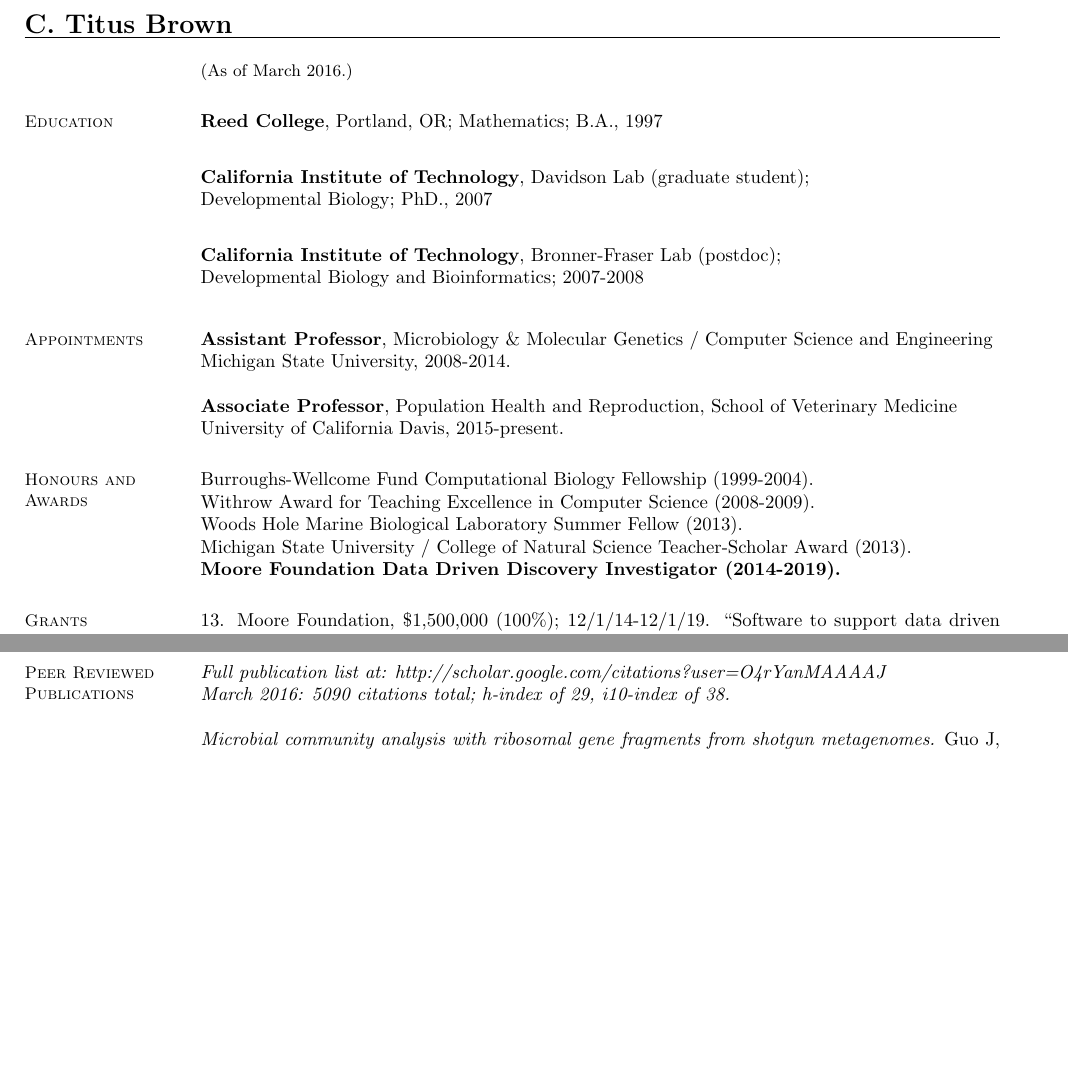
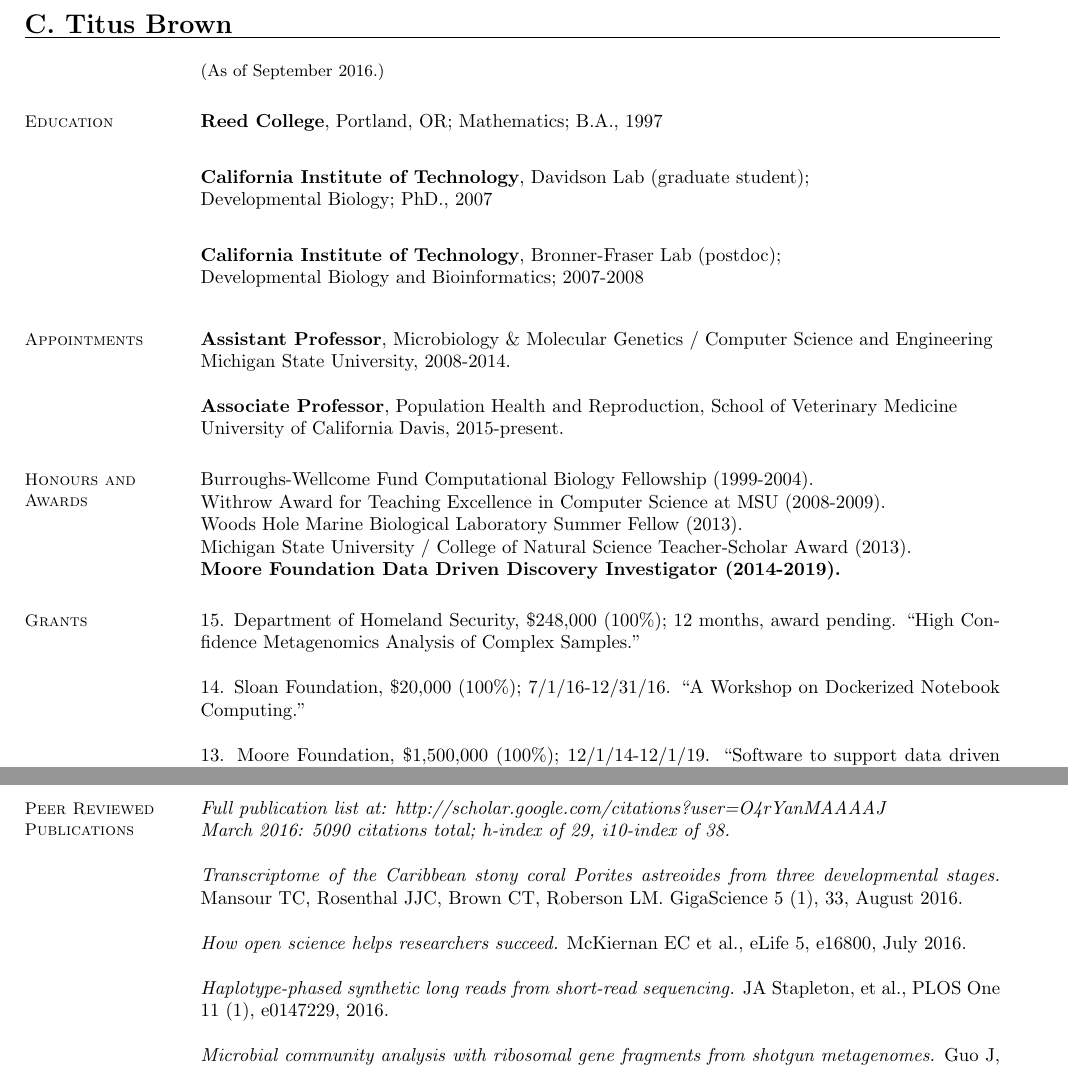
Before and after one commit to ctb/resume, a LaTeX CV (full-CV.tex): two parts of pages 1 and 2 of 7, joined at a grey line, cut so that both start at the same text, the shorter picture padded with empty space. Compiled offline with pdfLaTeX.

Commit message:
update CV

```diff
--- a/full-CV.tex
+++ b/full-CV.tex
@@ -26,7 +26,7 @@
 
     %____________________________________________________________________________________
 
-    {\small (As of March 2016.)}
+    {\small (As of September 2016.)}
 
     % Education
     \section{\mysidestyle Education}
@@ -61,13 +61,18 @@
     \section{\mysidestyle Honours and\\Awards}
 
 Burroughs-Wellcome Fund Computational Biology Fellowship (1999-2004).\\
-Withrow Award for Teaching Excellence in Computer Science (2008-2009). \\
+Withrow Award for Teaching Excellence in Computer Science at MSU (2008-2009). \\
 Woods Hole Marine Biological Laboratory Summer Fellow (2013).\\
 Michigan State University / College of Natural Science Teacher-Scholar Award (2013).\\
 {\bf Moore Foundation Data Driven Discovery Investigator (2014-2019).}
 
 
-    \section{\mysidestyle Grants}
+\section{\mysidestyle Grants}
+
+
+15. Department of Homeland Security, \$248,000 (100\%); 12 months, award pending. ``High Confidence Metagenomics Analysis of Complex Samples.''
+
+14. Sloan Foundation, \$20,000 (100\%); 7/1/16-12/31/16. ``A Workshop on Dockerized Notebook Computing.''
 
 13. Moore Foundation, \$1,500,000 (100\%); 12/1/14-12/1/19.  ``Software to support data driven inquiry in biology.''
 
@@ -117,6 +122,16 @@
 {\em Full publication list at: http://scholar.google.com/citations?user=O4rYanMAAAAJ\\
   March 2016: 5090 citations total; h-index of 29, i10-index of 38.}
 
+{\em Transcriptome of the Caribbean stony coral Porites astreoides from three developmental stages.} Mansour TC, Rosenthal JJC, Brown CT, Roberson LM.
+GigaScience 5 (1), 33, August 2016.
+
+{\em How open science helps researchers succeed.}
+McKiernan EC et al., eLife 5, e16800, July 2016.
+
+{\em Haplotype-phased synthetic long reads from short-read sequencing.}
+JA Stapleton, et al.,
+PLOS One 11 (1), e0147229, 2016.
+
 {\em Microbial community analysis with ribosomal gene fragments from shotgun metagenomes.} Guo J, Cole JC, Zhang Q, Brown CT, Tiedje JM. Applied and environmental microbiology. Jan 2016.
 
 {\em Haplotype-phased synthetic long reads from short-read sequencing.} Stapleton JA, Kim J, Hamilton JP, Wu M, Irber LC, Maddamsetti R, Briney B, Newton L, Burton DR, Brown CT, Chan C, Buell CR, Whitehead TA. PLOS One. Jan 2016.
```
Also changed, not shown: full-CV-titus-brown.pdf, full-CV.pdf, full-CV.tex (27 more changed lines).
